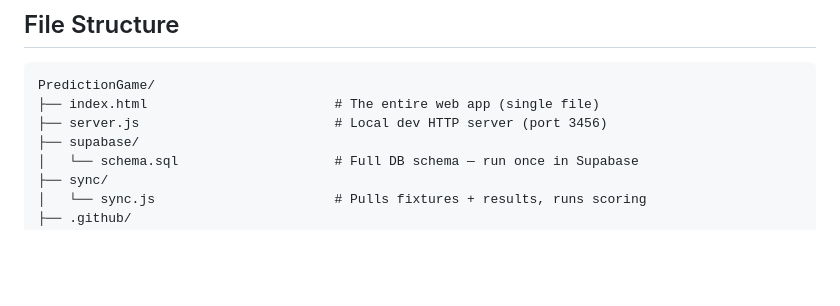
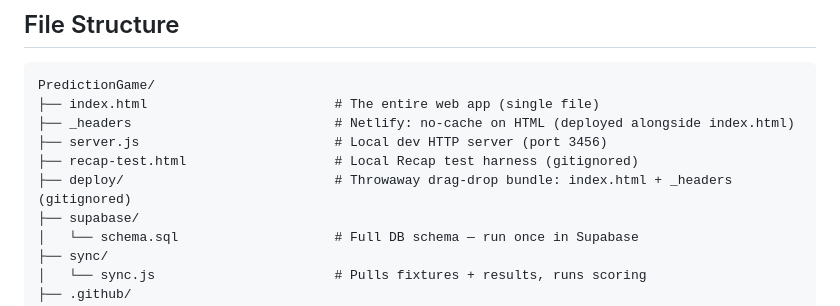
Before and after one commit to deepus86/Prediction-Game, a Markdown page: DOCS.md, the part around one of its changes. GitHub-like rendering; blank space fills up the shorter version.

````diff
--- a/DOCS.md
+++ b/DOCS.md
@@ -49,7 +49,10 @@ A lightweight, mobile-first football prediction game for a private group of 5–
 ```
 PredictionGame/
 ├── index.html                        # The entire web app (single file)
+├── _headers                          # Netlify: no-cache on HTML (deployed alongside index.html)
 ├── server.js                         # Local dev HTTP server (port 3456)
+├── recap-test.html                   # Local Recap test harness (gitignored)
+├── deploy/                           # Throwaway drag-drop bundle: index.html + _headers (gitignored)
 ├── supabase/
 │   └── schema.sql                    # Full DB schema — run once in Supabase
 ├── sync/
````
Also changed, not shown: other parts of DOCS.md (+16 -6 lines).
